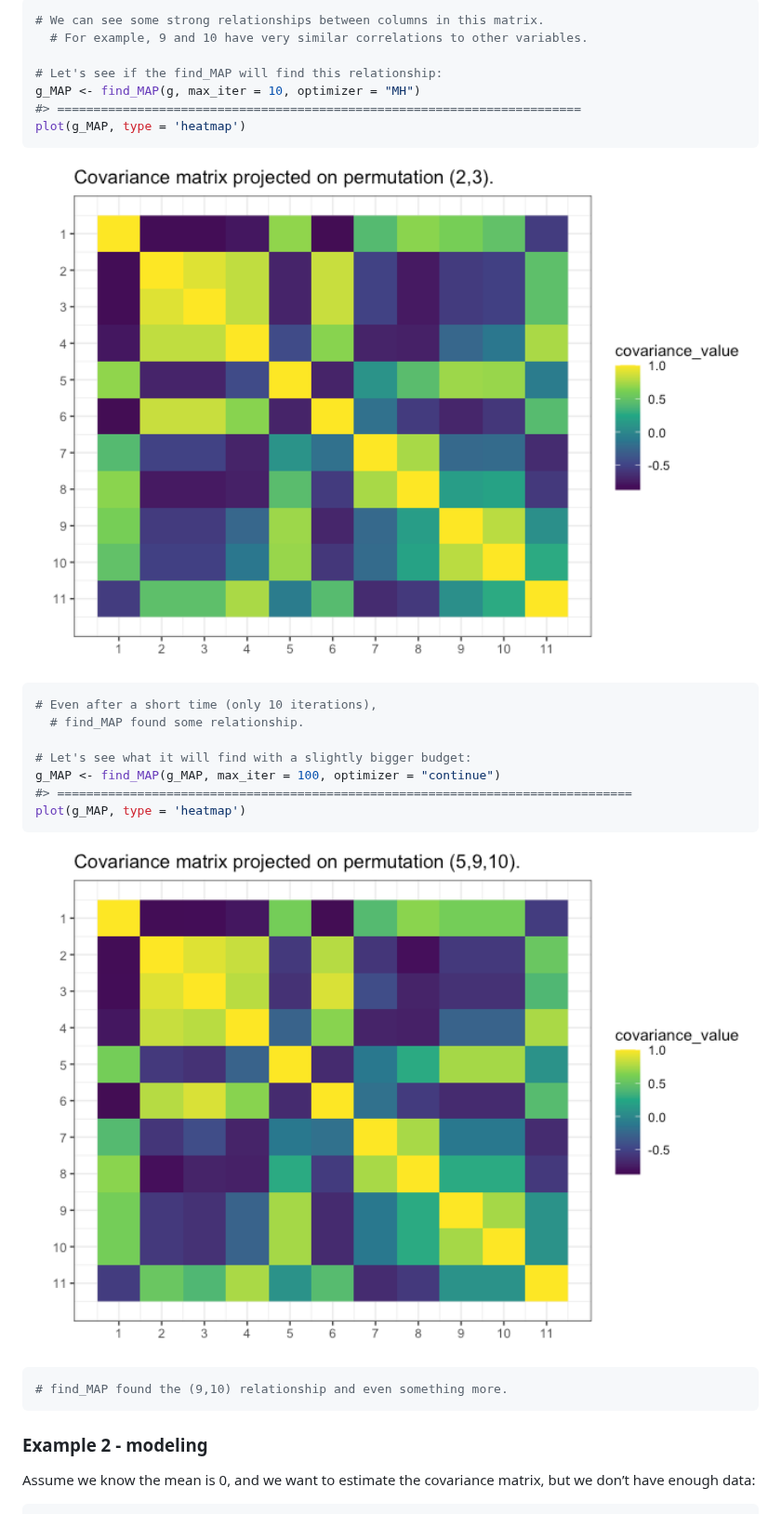
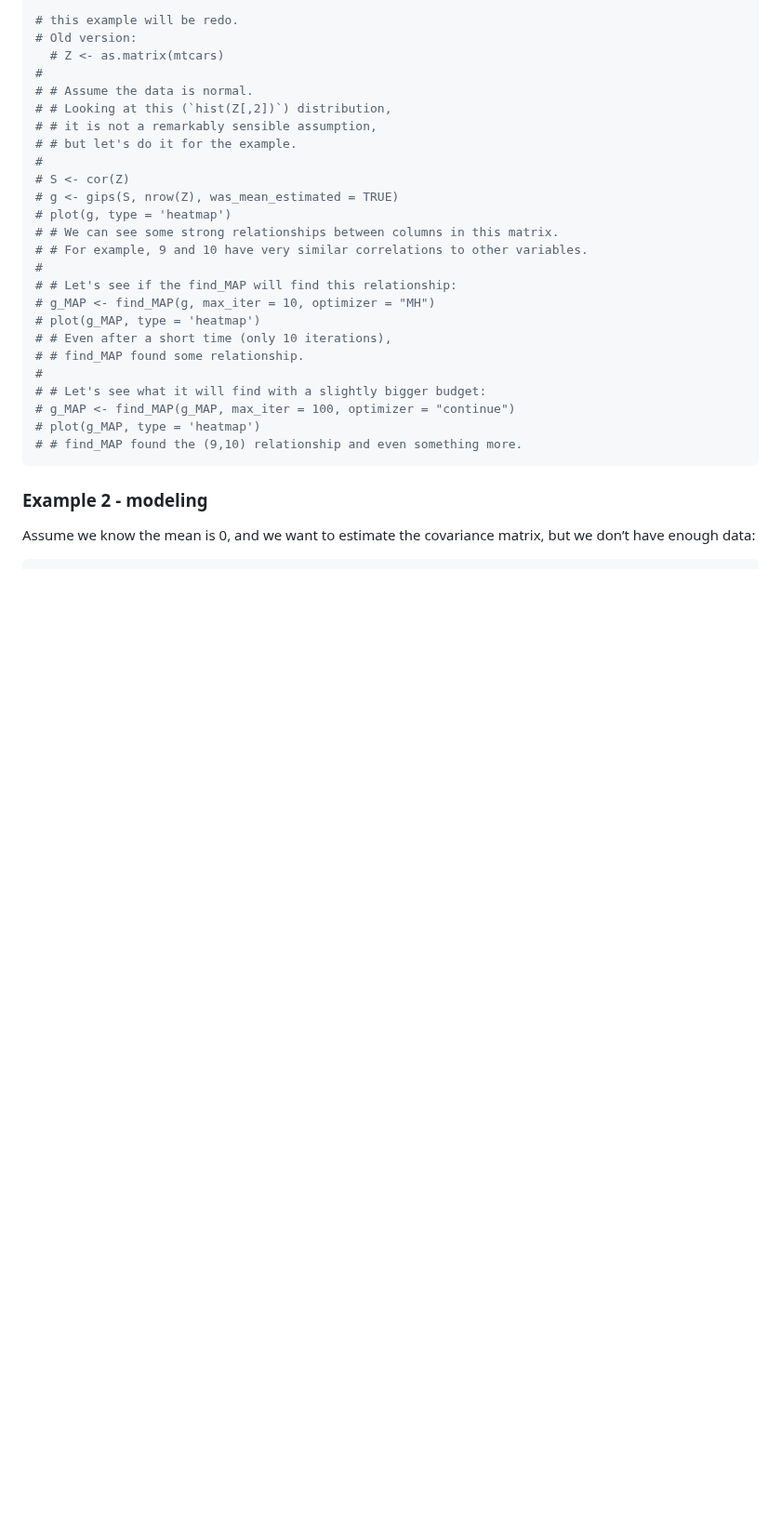
Before and after one commit to PrzeChoj/gips, a Markdown page: README.md, the part around one of its changes. Shown at 93% size. GitHub-like rendering; pictures changed too: man/figures/README-example_mean_unknown-2.png, man/figures/README-example_mean_unknown-3.png; blank space fills up the shorter version.

````diff
--- a/README.md
+++ b/README.md
@@ -75,29 +61,28 @@ plot(g, type = 'heatmap')
-``` r
-# We can see some strong relationships between columns in this matrix.
-  # For example, 9 and 10 have very similar correlations to other variables.
-
-# Let's see if the find_MAP will find this relationship:
-g_MAP <- find_MAP(g, max_iter = 10, optimizer = "MH")
-#> ========================================================================
-plot(g_MAP, type = 'heatmap')
-```
-
-<img src="man/figures/README-example_mean_unknown-2.png" width="100%" />
-
-``` r
-# Even after a short time (only 10 iterations),
-  # find_MAP found some relationship.
-
-# Let's see what it will find with a slightly bigger budget:
-g_MAP <- find_MAP(g_MAP, max_iter = 100, optimizer = "continue")
-#> ===============================================================================
-plot(g_MAP, type = 'heatmap')
-```
-
-<img src="man/figures/README-example_mean_unknown-3.png" width="100%" />
-
-``` r
-# find_MAP found the (9,10) relationship and even something more.
+# this example will be redo.
+# Old version:
+  # Z <- as.matrix(mtcars)
+#
+# # Assume the data is normal.
+# # Looking at this (`hist(Z[,2])`) distribution,
+# # it is not a remarkably sensible assumption,
+# # but let's do it for the example.
+#
+# S <- cor(Z)
+# g <- gips(S, nrow(Z), was_mean_estimated = TRUE)
+# plot(g, type = 'heatmap')
+# # We can see some strong relationships between columns in this matrix.
+# # For example, 9 and 10 have very similar correlations to other variables.
+#
+# # Let's see if the find_MAP will find this relationship:
+# g_MAP <- find_MAP(g, max_iter = 10, optimizer = "MH")
+# plot(g_MAP, type = 'heatmap')
+# # Even after a short time (only 10 iterations),
+# # find_MAP found some relationship.
+#
+# # Let's see what it will find with a slightly bigger budget:
+# g_MAP <- find_MAP(g_MAP, max_iter = 100, optimizer = "continue")
+# plot(g_MAP, type = 'heatmap')
+# # find_MAP found the (9,10) relationship and even something more.
 ```
 
 ### Example 2 - modeling
````
Also changed, not shown: other parts of README.md (+11 -23 lines), man/figures/README-example_mean_known-1.png, 10 other files.
